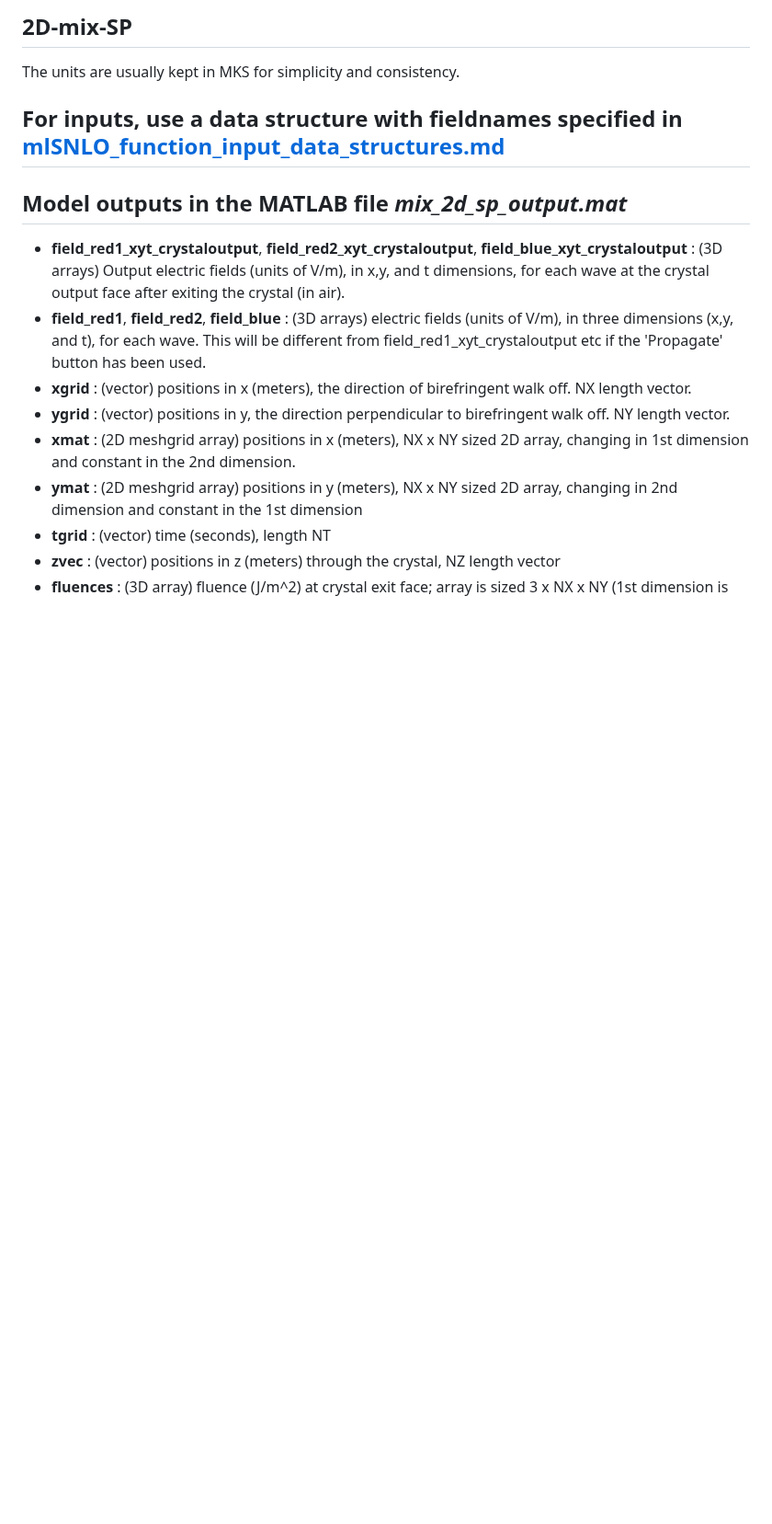
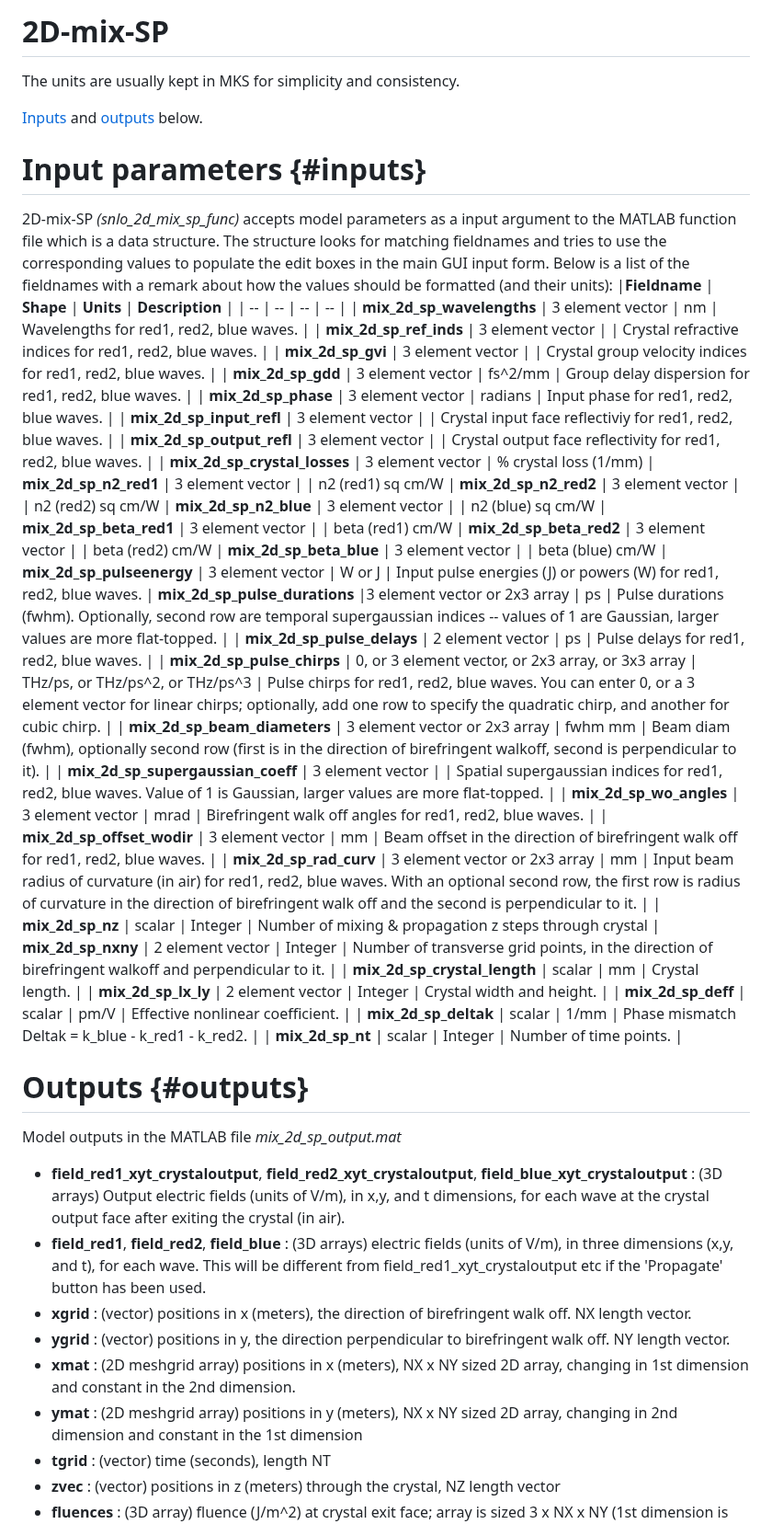
Before and after one commit to smithjj/mlSNLO-batch, a Markdown page: docs/2D-mix-SP.md, the part around the change. Shown at 92% size. GitHub-like rendering; blank space fills up the shorter version.

Commit message:
Update 2D-mix-SP.md
add input parameter documentation

```diff
--- a/docs/2D-mix-SP.md
+++ b/docs/2D-mix-SP.md
@@ -1,9 +1,47 @@
-## 2D-mix-SP
+# 2D-mix-SP
 The units are usually kept in MKS for simplicity and consistency.
 
-## For inputs, use a data structure with fieldnames specified in [mlSNLO_function_input_data_structures.md](mlSNLO_function_input_data_structures.md)
+[Inputs](#inputs) and [outputs](#outputs) below.
 
-## Model outputs in the MATLAB file *mix_2d_sp_output.mat*
+# Input parameters {#inputs}
+2D-mix-SP *(snlo_2d_mix_sp_func)* accepts model parameters as a input argument to the MATLAB function file which is a data structure. The structure looks for matching fieldnames and tries to use the corresponding values to populate the edit boxes in the main GUI input form. Below is a list of the fieldnames with a remark about how the values should be formatted (and their units):
+|**Fieldname** | **Shape** | **Units** | **Description** |
+| -- | -- | -- | -- |
+| **mix_2d_sp_wavelengths** | 3 element vector | nm | Wavelengths for red1, red2, blue waves. |
+| **mix_2d_sp_ref_inds**    | 3 element vector |  | Crystal refractive indices for red1, red2, blue waves. |
+| **mix_2d_sp_gvi**  		    | 3 element vector |  | Crystal group velocity indices for red1, red2, blue waves. |
+| **mix_2d_sp_gdd** 		    | 3 element vector | fs^2/mm | Group delay dispersion for red1, red2, blue waves. |
+| **mix_2d_sp_phase** 		  | 3 element vector | radians | Input phase for red1, red2, blue waves. |
+| **mix_2d_sp_input_refl**  | 3 element vector |  | Crystal input face  reflectiviy for red1, red2, blue waves. |
+| **mix_2d_sp_output_refl** | 3 element vector |  | Crystal output face reflectivity for red1, red2, blue waves. |
+| **mix_2d_sp_crystal_losses** | 3 element vector | % crystal loss (1/mm)
+| **mix_2d_sp_n2_red1**     | 3 element vector |  | n2 (red1) sq cm/W
+| **mix_2d_sp_n2_red2**     | 3 element vector |  | n2 (red2) sq cm/W
+| **mix_2d_sp_n2_blue**     | 3 element vector |  | n2 (blue) sq cm/W
+| **mix_2d_sp_beta_red1**   | 3 element vector | | beta (red1) cm/W
+| **mix_2d_sp_beta_red2**   | 3 element vector | | beta (red2) cm/W
+| **mix_2d_sp_beta_blue**   | 3 element vector | | beta (blue) cm/W
+| **mix_2d_sp_pulseenergy** | 3 element vector | W or J | Input pulse energies (J) or powers (W) for red1, red2, blue waves.
+| **mix_2d_sp_pulse_durations** |3 element vector or 2x3 array | ps |  Pulse durations (fwhm). Optionally, second row are temporal supergaussian indices -- values of 1 are Gaussian, larger values are more flat-topped. |
+| **mix_2d_sp_pulse_delays** | 2 element vector | ps  | Pulse delays for red1, red2, blue waves. |
+| **mix_2d_sp_pulse_chirps** | 0, or 3 element vector, or 2x3 array, or 3x3 array | THz/ps, or THz/ps^2, or THz/ps^3 |  Pulse chirps for red1, red2, blue waves. You can enter 0, or a 3 element vector for linear chirps; optionally, add one row to specify the quadratic chirp, and another for cubic chirp. |
+| **mix_2d_sp_beam_diameters** | 3 element vector or 2x3 array | fwhm mm | Beam diam (fwhm), optionally second row (first is in the direction of birefringent walkoff, second is perpendicular to it). |
+| **mix_2d_sp_supergaussian_coeff** | 3 element vector |  | Spatial supergaussian indices for red1, red2, blue waves. Value of 1 is Gaussian, larger values are more flat-topped. |
+| **mix_2d_sp_wo_angles**   | 3 element vector | mrad |  Birefringent walk off angles for red1, red2, blue waves. |
+| **mix_2d_sp_offset_wodir** | 3 element vector | mm | Beam offset in the direction of birefringent walk off for red1, red2, blue waves. |
+| **mix_2d_sp_rad_curv** | 3 element vector or 2x3 array | mm | Input beam radius of curvature (in air) for red1, red2, blue waves. With an optional second row, the first row is radius of curvature in the direction of birefringent walk off and the second is perpendicular to it. |
+| **mix_2d_sp_nz** | scalar | Integer | Number of mixing & propagation z steps through crystal
+| **mix_2d_sp_nxny** | 2 element vector |  Integer | Number of transverse grid points, in the direction of birefringent walkoff and perpendicular to it. |
+| **mix_2d_sp_crystal_length** | scalar | mm | Crystal length. |
+| **mix_2d_sp_lx_ly** | 2 element vector | Integer | Crystal width and height. |
+| **mix_2d_sp_deff** | scalar | pm/V | Effective nonlinear coefficient. |
+| **mix_2d_sp_deltak** | scalar | 1/mm | Phase mismatch Deltak = k_blue - k_red1 - k_red2. |
+| **mix_2d_sp_nt** | scalar | Integer | Number of time points. |
+
+
+
+# Outputs {#outputs}
+Model outputs in the MATLAB file *mix_2d_sp_output.mat*
 *   **field_red1_xyt_crystaloutput**, **field_red2_xyt_crystaloutput**, **field_blue_xyt_crystaloutput** 	: (3D arrays) Output electric fields (units of V/m), in x,y, and t dimensions, for each wave at the crystal output face after exiting the crystal (in air).
 *   **field_red1**, **field_red2**, **field_blue** : (3D arrays) electric fields (units of V/m), in three dimensions (x,y, and t), for each wave. This will be different from field_red1_xyt_crystaloutput etc if the 'Propagate' button has been used.
 *   **xgrid** 			: (vector) positions in x (meters), the direction of birefringent walk off. NX length vector.
```
